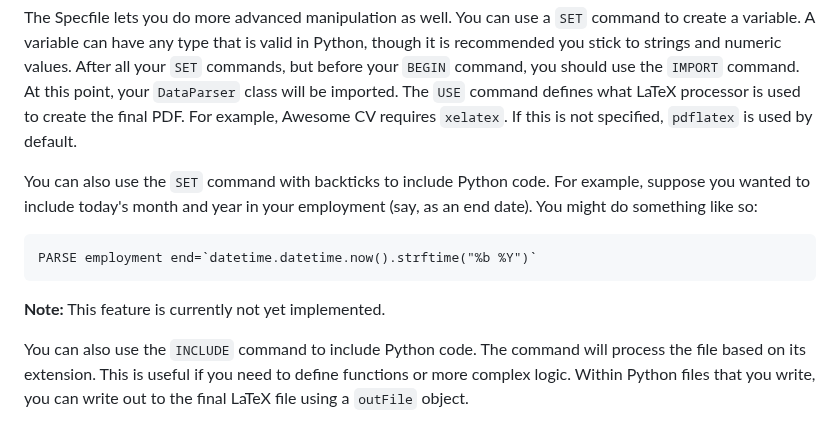
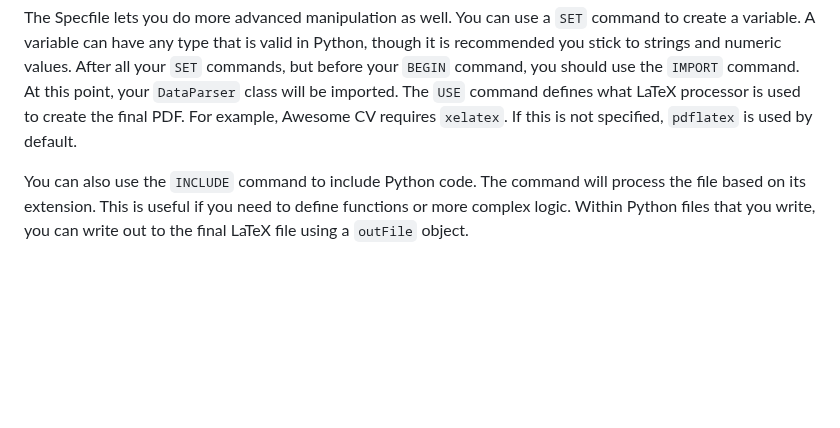
Before and after one commit to yrahul3910/programmable-resumes, a Markdown page: README.md, the part around the change. Drawn GitHub-style; blank space fills up the shorter version.

Commit message:
Updated specification

````diff
--- a/README.md
+++ b/README.md
@@ -159,14 +159,6 @@ def parse_begin(self):
 
 The Specfile lets you do more advanced manipulation as well. You can use a `SET` command to create a variable. A variable can have any type that is valid in Python, though it is recommended you stick to strings and numeric values. After all your `SET` commands, but before your `BEGIN` command, you should use the `IMPORT` command. At this point, your `DataParser` class will be imported. The `USE` command defines what LaTeX processor is used to create the final PDF. For example, Awesome CV requires `xelatex`. If this is not specified, `pdflatex` is used by default.
 
-You can also use the `SET` command with backticks to include Python code. For example, suppose you wanted to include today's month and year in your employment (say, as an end date). You might do something like so:
-
-```
-PARSE employment end=`datetime.datetime.now().strftime("%b %Y")`
-```
-
-**Note:** This feature is currently not yet implemented.
-
 You can also use the `INCLUDE` command to include Python code. The command will process the file based on its extension. This is useful if you need to define functions or more complex logic. Within Python files that you write, you can write out to the final LaTeX file using a `outFile` object.
 
 ## Developer Guide
````
